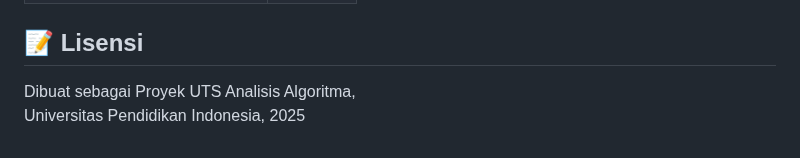
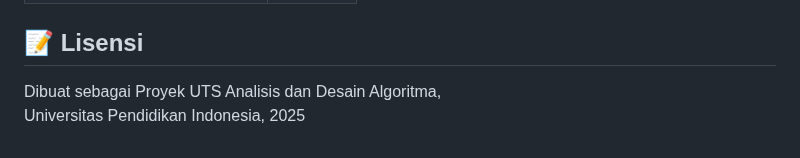
Before and after one commit to hafsahha/DOXXER, a Markdown page: README.md, the part around the change. Rendered like a GitHub page.

```diff
--- a/README.md
+++ b/README.md
@@ -252,5 +252,5 @@ def crawl(seed_url, max_pages, max_depth):
 
 ## 📝 Lisensi
 
-Dibuat sebagai Proyek UTS Analisis Algoritma,
+Dibuat sebagai Proyek UTS Analisis dan Desain Algoritma,
 Universitas Pendidikan Indonesia, 2025
```
